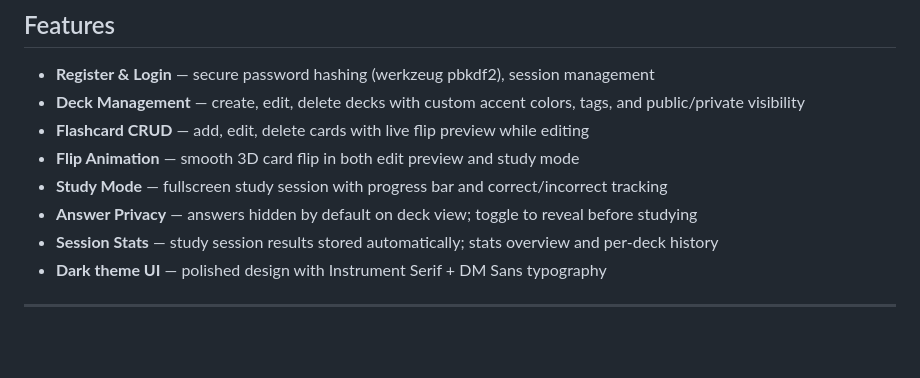
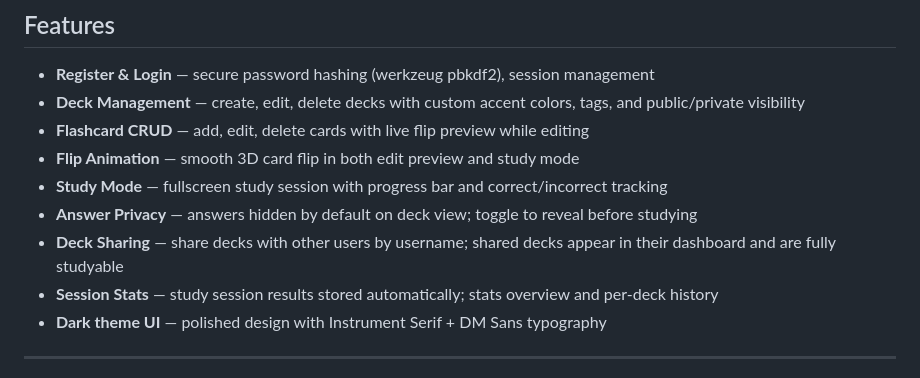
Before and after one commit to anaylo5450/625_GROUP_PROJECT, a Markdown page: README.md, the part around the change. Drawn GitHub-style; blank space fills up the shorter version.

Commit message:
Update README and progress.md after #48

```diff
--- a/README.md
+++ b/README.md
@@ -15,6 +15,7 @@ A full-featured flashcard web application built with **Python (Flask)**, **SQLit
 - **Flip Animation** — smooth 3D card flip in both edit preview and study mode
 - **Study Mode** — fullscreen study session with progress bar and correct/incorrect tracking
 - **Answer Privacy** — answers hidden by default on deck view; toggle to reveal before studying
+- **Deck Sharing** — share decks with other users by username; shared decks appear in their dashboard and are fully studyable
 - **Session Stats** — study session results stored automatically; stats overview and per-deck history
 - **Dark theme UI** — polished design with Instrument Serif + DM Sans typography
 
```
Also changed, not shown: progress.md (+23 -0 lines).
